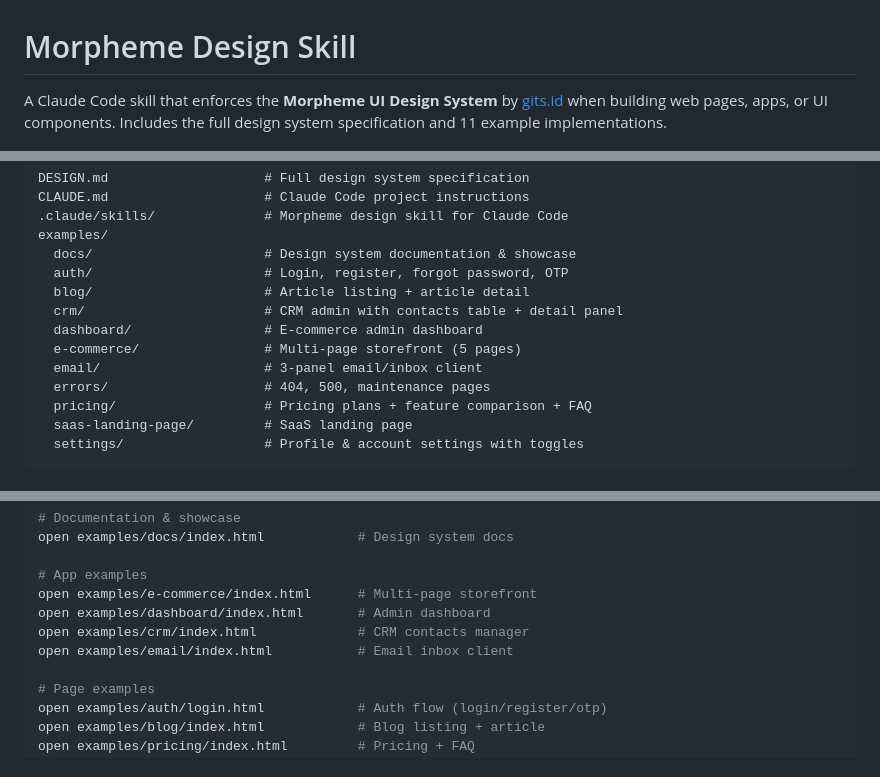
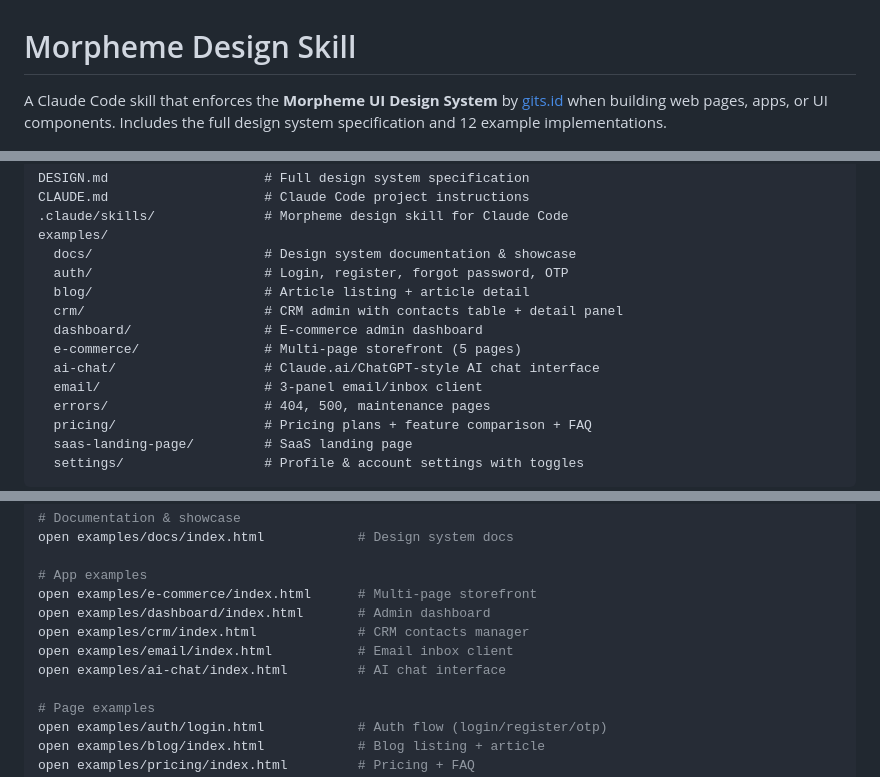
Before and after one commit to gravitano/morpheme-design-skill, a Markdown page: README.md, 3 parts joined by grey strips. Drawn GitHub-style.

Commit message:
Update README to include ai-chat example
Co-Authored-By: Claude Sonnet 4.6 <noreply@anthropic.com>

```diff
--- a/README.md
+++ b/README.md
@@ -1,6 +1,6 @@
 # Morpheme Design Skill
 
-A Claude Code skill that enforces the **Morpheme UI Design System** by [gits.id](https://gits.id) when building web pages, apps, or UI components. Includes the full design system specification and 11 example implementations.
+A Claude Code skill that enforces the **Morpheme UI Design System** by [gits.id](https://gits.id) when building web pages, apps, or UI components. Includes the full design system specification and 12 example implementations.
 
 ![Design System Documentation](assets/screenshot-docs.png)
 
@@ -21,6 +21,7 @@ examples/
   crm/                       # CRM admin with contacts table + detail panel
   dashboard/                 # E-commerce admin dashboard
   e-commerce/                # Multi-page storefront (5 pages)
+  ai-chat/                   # Claude.ai/ChatGPT-style AI chat interface
   email/                     # 3-panel email/inbox client
   errors/                    # 404, 500, maintenance pages
   pricing/                   # Pricing plans + feature comparison + FAQ
@@ -138,6 +139,7 @@ open examples/e-commerce/index.html      # Multi-page storefront
 open examples/dashboard/index.html       # Admin dashboard
 open examples/crm/index.html             # CRM contacts manager
 open examples/email/index.html           # Email inbox client
+open examples/ai-chat/index.html         # AI chat interface
 
 # Page examples
 open examples/auth/login.html            # Auth flow (login/register/otp)
```
